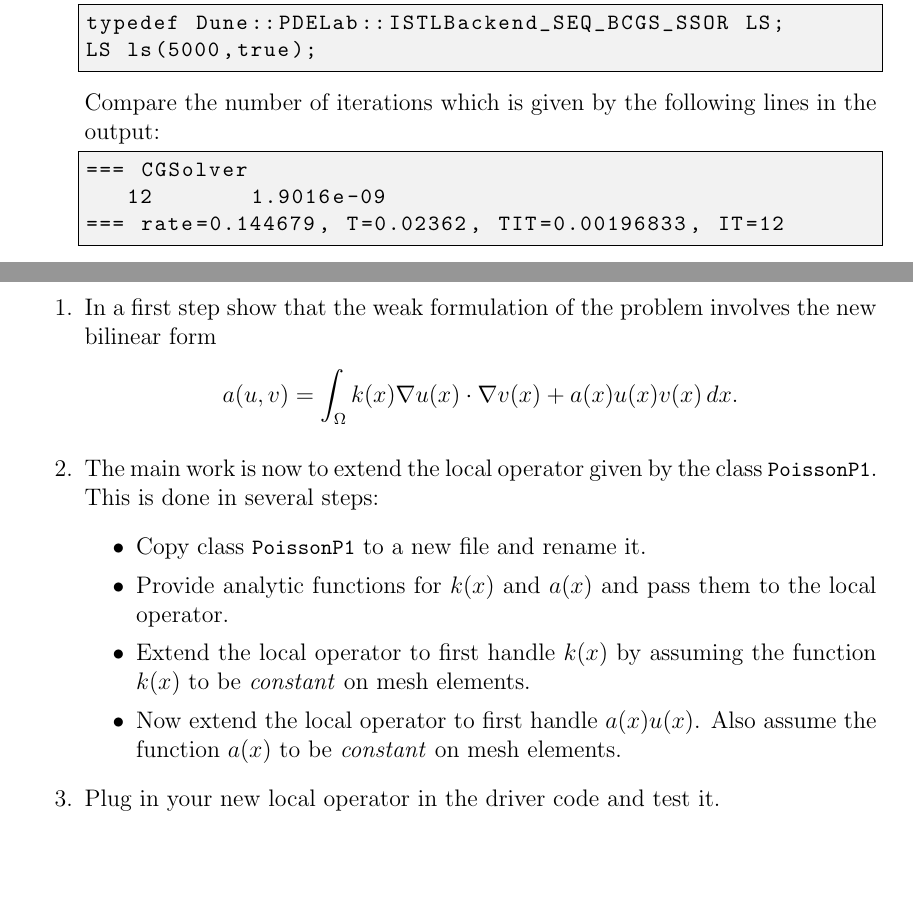
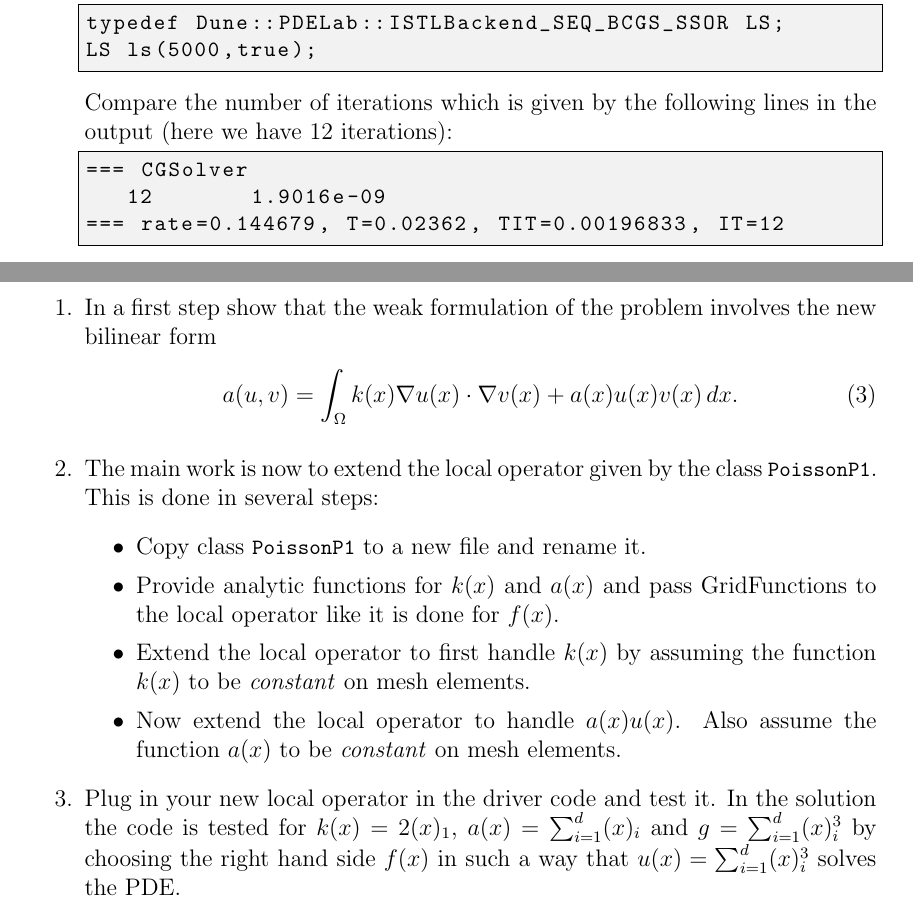
Before and after one commit to cpp-review-dune/dune-pdelab-tutorials, a LaTeX problem sheet (tutorial00/exercise/doc/exercise00.tex): two parts of pages 2 and 3 of 3, joined at a grey line, cut so that both start at the same text, the shorter picture padded with empty space. Compiled offline with pdfLaTeX.

Commit message:
Improve exercise description

```diff
--- a/tutorial00/exercise/doc/exercise00.tex
+++ b/tutorial00/exercise/doc/exercise00.tex
@@ -139,8 +139,8 @@ replacing it with the following lines:
 typedef Dune::PDELab::ISTLBackend_SEQ_BCGS_SSOR LS;
 LS ls(5000,true);
 \end{lstlisting}
-Compare the number of iterations which is given by the
-following lines in the output:
+Compare the number of iterations which is given by the following lines
+in the output (here we have 12 iterations):
 \begin{lstlisting}
 === CGSolver
    12       1.9016e-09
@@ -161,20 +161,27 @@ Now consider the extended equation of the form
 with scalar functions $k(x)$, $a(x)$.
 
 \begin{enumerate}
-\item In a first step show that the weak formulation of the problem involves
-the new bilinear form $$a(u,v) = \int_\Omega k(x) \nabla u(x) \cdot \nabla v(x) + a(x) u(x) v(x) \,dx .$$
-\item The main work is now to extend the local operator given by the class
-\lstinline{PoissonP1}. This is done in several steps:
-\begin{itemize}
-\item Copy class \lstinline{PoissonP1} to a new file and rename it.
-\item Provide analytic functions for $k(x)$ and $a(x)$ and pass them
-to the local operator.
-\item Extend the local operator to first handle $k(x)$ by assuming the function $k(x)$
-to be \emph{constant} on mesh elements.
-\item Now extend the local operator to first handle $a(x) u(x)$. Also assume the function
-$a(x)$ to be \emph{constant} on mesh elements.
-\end{itemize}
+\item In a first step show that the weak formulation of the problem
+  involves the new bilinear form
+  \begin{align}
+    a(u,v) = \int_\Omega k(x) \nabla u(x) \cdot \nabla v(x) + a(x) u(x) v(x) \,dx .
+  \end{align}
+\item The main work is now to extend the local operator given by the
+  class \lstinline{PoissonP1}. This is done in several steps:
+  \begin{itemize}
+  \item Copy class \lstinline{PoissonP1} to a new file and rename it.
+  \item Provide analytic functions for $k(x)$ and $a(x)$ and pass
+    GridFunctions to the local operator like it is done for $f(x)$.
+  \item Extend the local operator to first handle $k(x)$ by assuming the
+    function $k(x)$ to be \emph{constant} on mesh elements.
+  \item Now extend the local operator to handle $a(x) u(x)$. Also assume
+    the function $a(x)$ to be \emph{constant} on mesh elements.
+  \end{itemize}
 \item Plug in your new local operator in the driver code and test it.
+  In the solution the code is tested for $k(x)=2(x)_1$,
+  $a(x)=\sum_{i=1}^{d}(x)_i$ and $g=\sum_{i=1}^d (x)_i^3$ by choosing
+  the right hand side $f(x)$ in such a way that $u(x)=\sum_{i=1}^d
+  (x)_i^3$ solves the PDE.
 \end{enumerate}
 \end{Exercise}
 
```
